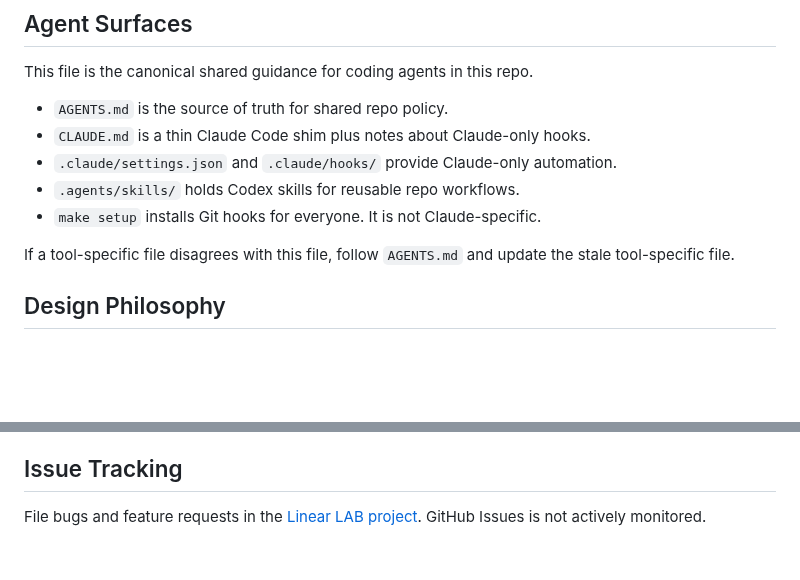
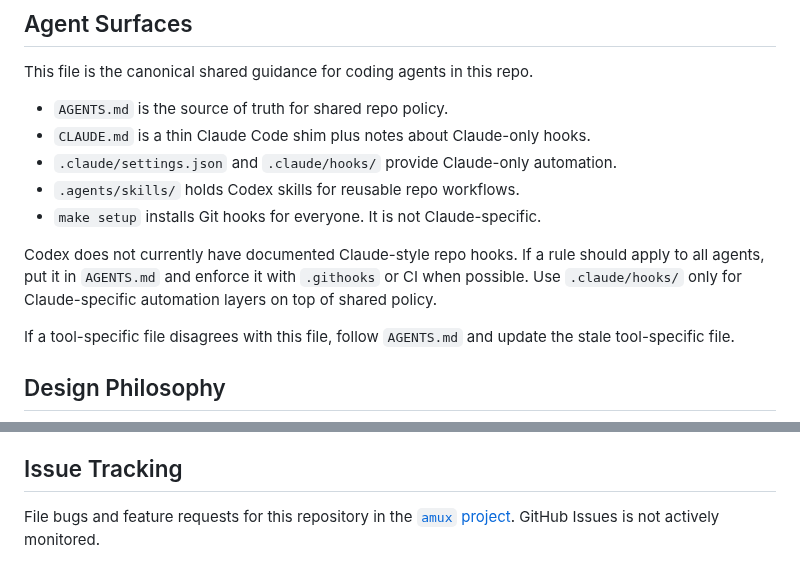
Before and after one commit to weill-labs/amux, a Markdown page: AGENTS.md, 2 parts joined by grey strips. GitHub-like rendering; blank space fills up the shorter version.

Commit message:
Clarify AGENTS issue tracking guidance

```diff
--- a/AGENTS.md
+++ b/AGENTS.md
@@ -9,6 +9,8 @@ This file is the canonical shared guidance for coding agents in this repo.
 - `.claude/settings.json` and `.claude/hooks/` provide Claude-only automation.
 - `.agents/skills/` holds Codex skills for reusable repo workflows.
 - `make setup` installs Git hooks for everyone. It is not Claude-specific.
+
+Codex does not currently have documented Claude-style repo hooks. If a rule should apply to all agents, put it in `AGENTS.md` and enforce it with `.githooks` or CI when possible. Use `.claude/hooks/` only for Claude-specific automation layers on top of shared policy.
 
 If a tool-specific file disagrees with this file, follow `AGENTS.md` and update the stale tool-specific file.
 
@@ -140,4 +142,4 @@ See [README.md -- Configuration](README.md#configuration) for the `hosts.toml` f
 
 ## Issue Tracking
 
-File bugs and feature requests in the [Linear LAB project](https://linear.app/weill-labs/team/LAB). GitHub Issues is not actively monitored.
+File bugs and feature requests for this repository in the [`amux` project](https://linear.app/weill-labs/project/amux-b3a52334f77c). GitHub Issues is not actively monitored.
```
